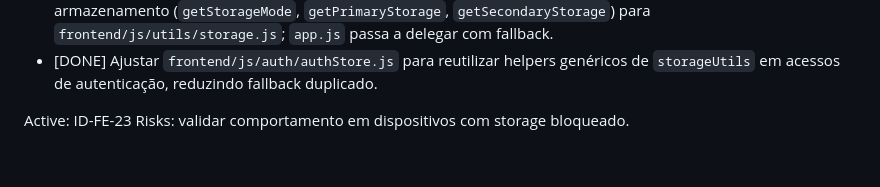
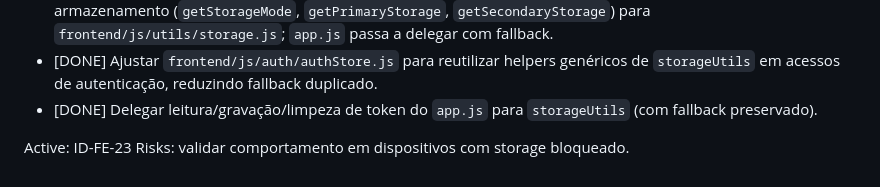
Before and after one commit to MICAEL-CARVALHO-DEV/CONCILIAR_DADOS, a Markdown page: docs/REFATORACAO_EXECUTION_CHECKLIST.md, the part around the change. Drawn GitHub-style.

Commit message:
refactor(front): track session-token delegation in checklist

```diff
--- a/docs/REFATORACAO_EXECUTION_CHECKLIST.md
+++ b/docs/REFATORACAO_EXECUTION_CHECKLIST.md
@@ -25,6 +25,7 @@ Success: funcoes de progresso/marcacao passam a usar `frontend/js/ui/metrics.js`
 - [DONE] Extrair `syncReferenceKeys`/`buildReferenceKey` para `frontend/js/utils/importNormalization.js` com fallback local.
 - [DONE] Extrair `readStorageValue`/`writeStorageValue`/`removeStorageValue` e helpers de modo de armazenamento (`getStorageMode`, `getPrimaryStorage`, `getSecondaryStorage`) para `frontend/js/utils/storage.js`; `app.js` passa a delegar com fallback.
 - [DONE] Ajustar `frontend/js/auth/authStore.js` para reutilizar helpers genéricos de `storageUtils` em acessos de autenticação, reduzindo fallback duplicado.
+- [DONE] Delegar leitura/gravação/limpeza de token do `app.js` para `storageUtils` (com fallback preservado).
 
 Active: ID-FE-23
 Risks: validar comportamento em dispositivos com storage bloqueado.
```
